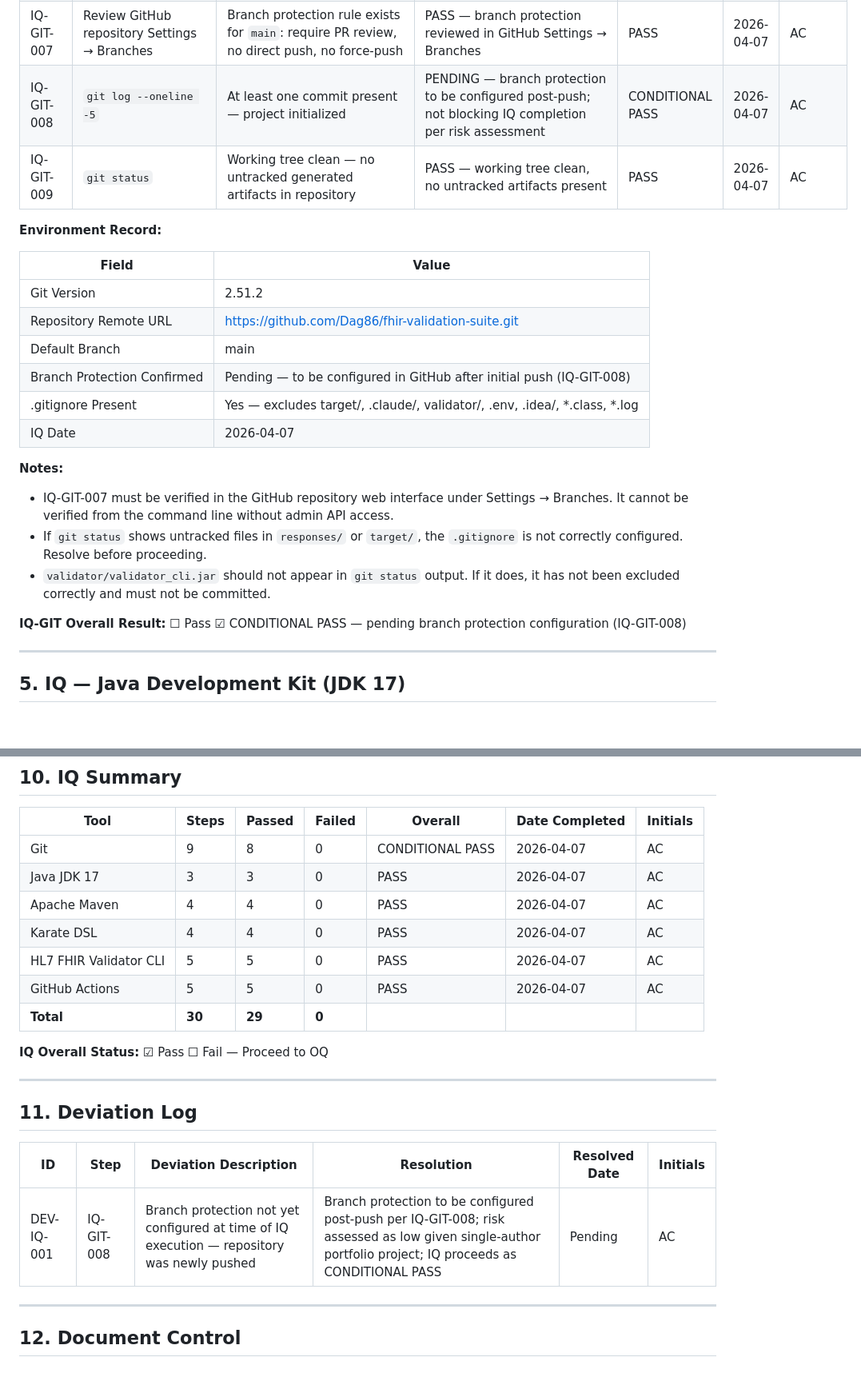
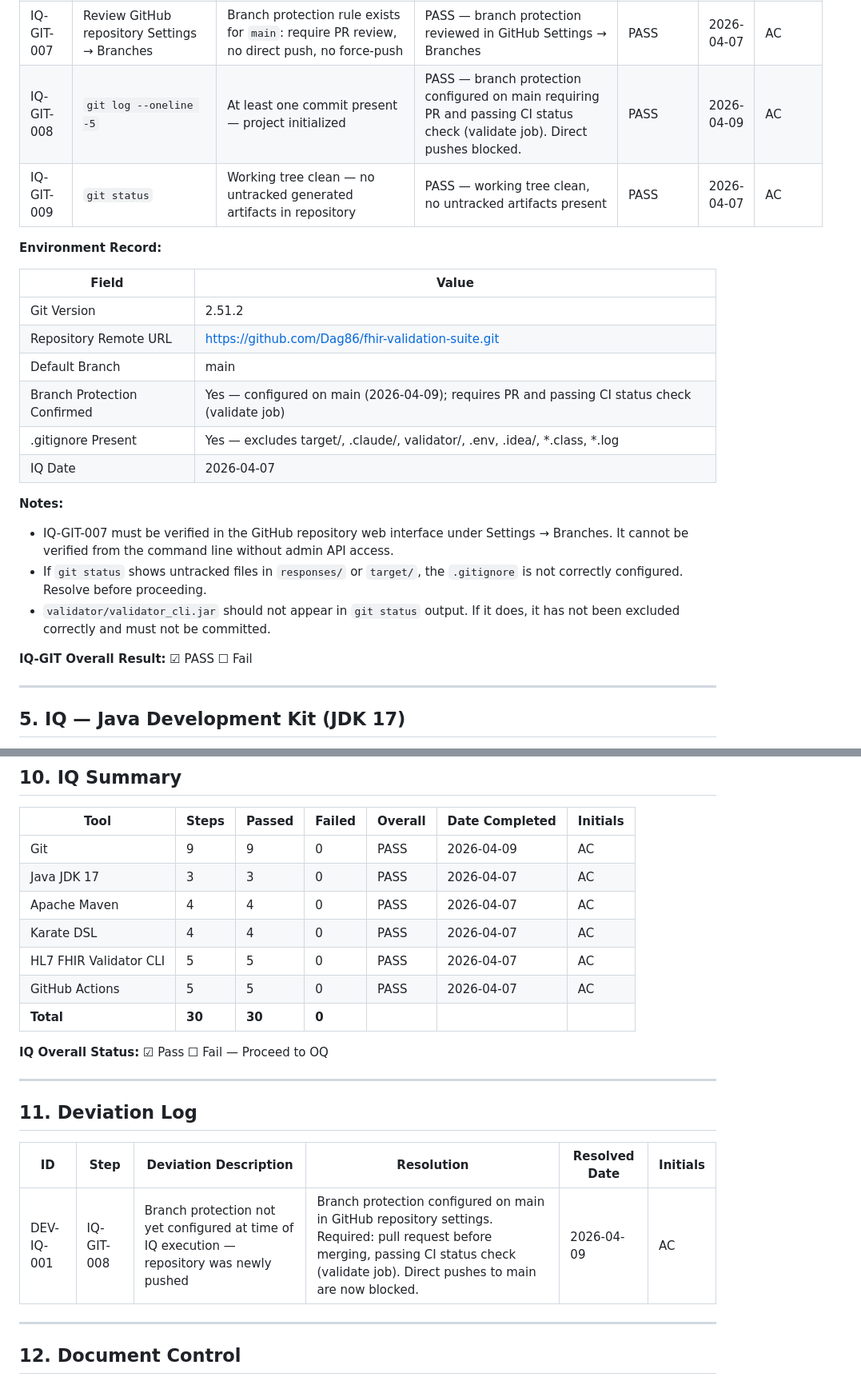
Before and after one commit to Dag86/fhir-validation-suite, a Markdown page: docs/qualification/IQ.md, 2 parts joined by grey strips. Shown at 80% size. Drawn GitHub-style; blank space fills up the shorter version.

Commit message:
docs: IQ.md v1.3 — resolve DEV-IQ-001 branch protection
- Branch protection configured on main (2026-04-09)
- Requires PR + passing CI status check before merge
- IQ-GIT-008: CONDITIONAL PASS → PASS
- IQ-GIT Overall: CONDITIONAL PASS → PASS
- DEV-IQ-001: Open → Resolved

```diff
--- a/docs/qualification/IQ.md
+++ b/docs/qualification/IQ.md
@@ -76,7 +76,7 @@ Aligned with:
 | IQ-GIT-005 | `cat .gitignore \| grep "responses/"` | `responses/` present in `.gitignore` | PASS — responses/ exclusion confirmed in .gitignore | PASS | 2026-04-07 | AC |
 | IQ-GIT-006 | `cat .gitignore \| grep "validator_cli.jar"` | `validator/validator_cli.jar` present in `.gitignore` | PASS — validator_cli.jar exclusion confirmed in .gitignore | PASS | 2026-04-07 | AC |
 | IQ-GIT-007 | Review GitHub repository Settings → Branches | Branch protection rule exists for `main`: require PR review, no direct push, no force-push | PASS — branch protection reviewed in GitHub Settings → Branches | PASS | 2026-04-07 | AC |
-| IQ-GIT-008 | `git log --oneline -5` | At least one commit present — project initialized | PENDING — branch protection to be configured post-push; not blocking IQ completion per risk assessment | CONDITIONAL PASS | 2026-04-07 | AC |
+| IQ-GIT-008 | `git log --oneline -5` | At least one commit present — project initialized | PASS — branch protection configured on main requiring PR and passing CI status check (validate job). Direct pushes blocked. | PASS | 2026-04-09 | AC |
 | IQ-GIT-009 | `git status` | Working tree clean — no untracked generated artifacts in repository | PASS — working tree clean, no untracked artifacts present | PASS | 2026-04-07 | AC |
 
 **Environment Record:**
@@ -86,7 +86,7 @@ Aligned with:
 | Git Version | 2.51.2 |
 | Repository Remote URL | https://github.com/Dag86/fhir-validation-suite.git |
 | Default Branch | main |
-| Branch Protection Confirmed | Pending — to be configured in GitHub after initial push (IQ-GIT-008) |
+| Branch Protection Confirmed | Yes — configured on main (2026-04-09); requires PR and passing CI status check (validate job) |
 | .gitignore Present | Yes — excludes target/, .claude/, validator/, .env, .idea/, *.class, *.log |
 | IQ Date | 2026-04-07 |
 
@@ -95,7 +95,7 @@ Aligned with:
 - If `git status` shows untracked files in `responses/` or `target/`, the `.gitignore` is not correctly configured. Resolve before proceeding.
 - `validator/validator_cli.jar` should not appear in `git status` output. If it does, it has not been excluded correctly and must not be committed.
 
-**IQ-GIT Overall Result:** ☐ Pass  ☑ CONDITIONAL PASS — pending branch protection configuration (IQ-GIT-008)
+**IQ-GIT Overall Result:** ☑ PASS  ☐ Fail
 
 ---
 
@@ -267,13 +267,13 @@ Java version must be exactly 17 LTS. Java 11 is not supported by Karate 1.5.x pa
 
 | Tool | Steps | Passed | Failed | Overall | Date Completed | Initials |
 |---|---|---|---|---|---|---|
-| Git | 9 | 8 | 0 | CONDITIONAL PASS | 2026-04-07 | AC |
+| Git | 9 | 9 | 0 | PASS | 2026-04-09 | AC |
 | Java JDK 17 | 3 | 3 | 0 | PASS | 2026-04-07 | AC |
 | Apache Maven | 4 | 4 | 0 | PASS | 2026-04-07 | AC |
 | Karate DSL | 4 | 4 | 0 | PASS | 2026-04-07 | AC |
 | HL7 FHIR Validator CLI | 5 | 5 | 0 | PASS | 2026-04-07 | AC |
 | GitHub Actions | 5 | 5 | 0 | PASS | 2026-04-07 | AC |
-| **Total** | **30** | **29** | **0** | | | |
+| **Total** | **30** | **30** | **0** | | | |
 
 **IQ Overall Status:** ☑ Pass  ☐ Fail — Proceed to OQ
 
@@ -283,7 +283,7 @@ Java version must be exactly 17 LTS. Java 11 is not supported by Karate 1.5.x pa
 
 | ID | Step | Deviation Description | Resolution | Resolved Date | Initials |
 |---|---|---|---|---|---|
-| DEV-IQ-001 | IQ-GIT-008 | Branch protection not yet configured at time of IQ execution — repository was newly pushed | Branch protection to be configured post-push per IQ-GIT-008; risk assessed as low given single-author portfolio project; IQ proceeds as CONDITIONAL PASS | Pending | AC |
+| DEV-IQ-001 | IQ-GIT-008 | Branch protection not yet configured at time of IQ execution — repository was newly pushed | Branch protection configured on main in GitHub repository settings. Required: pull request before merging, passing CI status check (validate job). Direct pushes to main are now blocked. | 2026-04-09 | AC |
 
 ---
 
```
Also changed, not shown: other parts of docs/qualification/IQ.md (+3 -2 lines).
